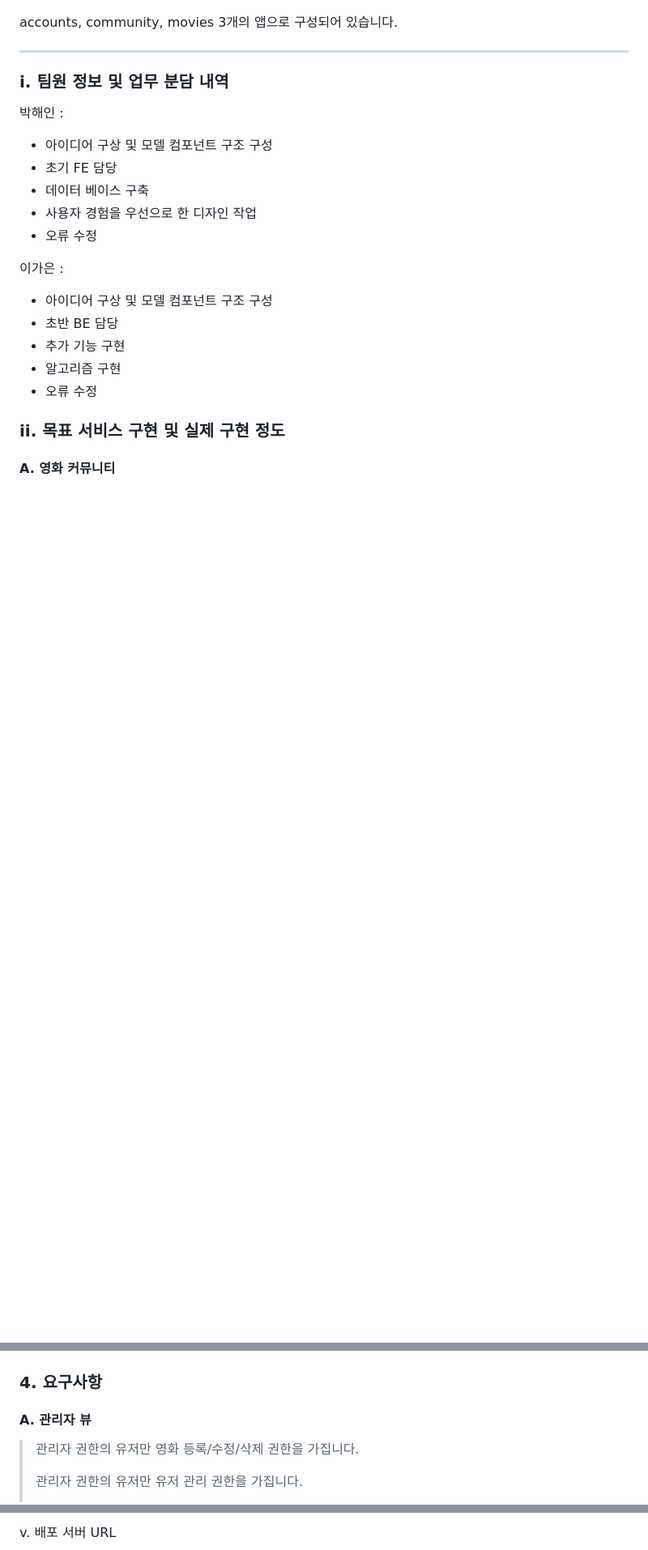
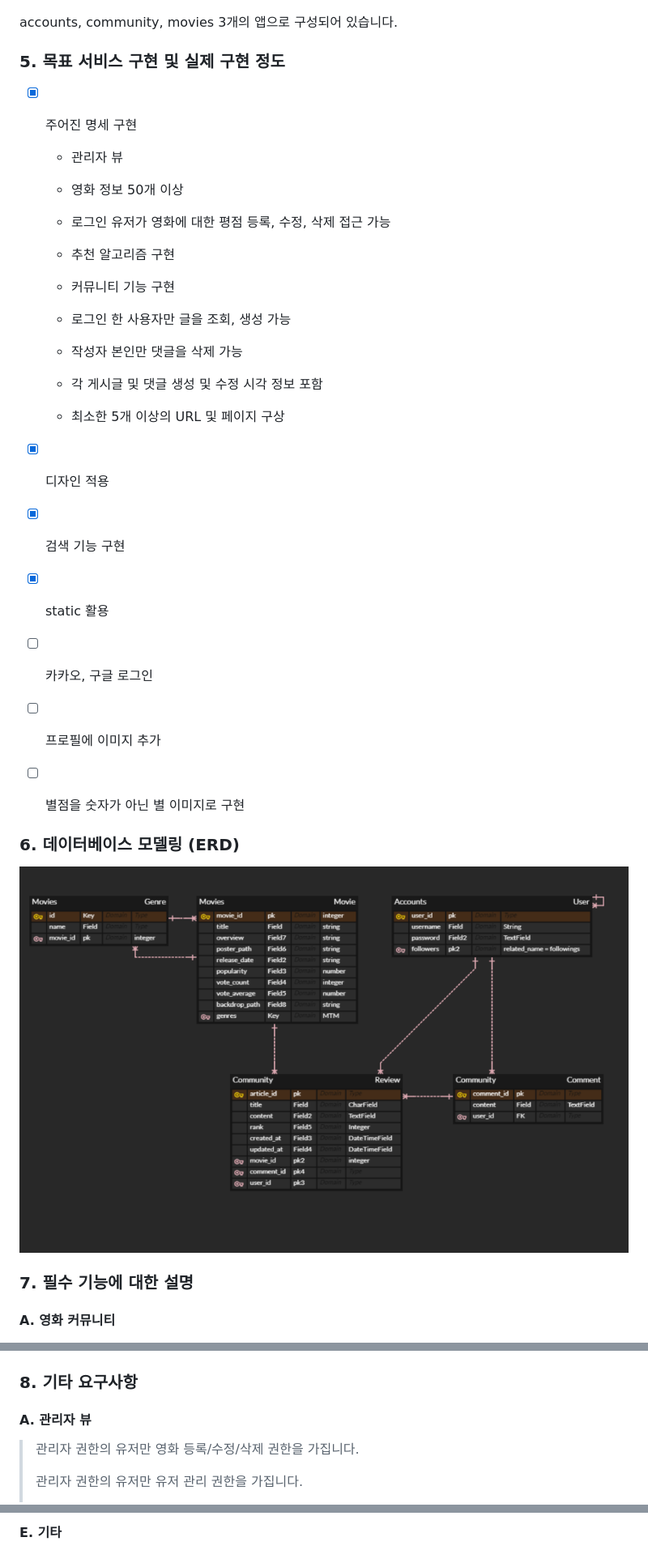
Before and after one commit to haiyinde/UNIFLEX, a Markdown page: README.md, 3 parts joined by grey strips. Shown at 81% size. Drawn GitHub-style; blank space fills up the shorter version.

```diff
--- a/README.md
+++ b/README.md
@@ -39,27 +76,42 @@ Django & Vanilla JS
 
 accounts, community, movies 3개의 앱으로 구성되어 있습니다.
 
----
+### 5. 목표 서비스 구현 및 실제 구현 정도
 
-### i. 팀원 정보 및 업무 분담 내역
+- [x] 주어진 명세 구현
 
-박해인 :
+  - 관리자 뷰
 
-* 아이디어 구상 및 모델 컴포넌트 구조 구성
-* 초기 FE 담당
-* 데이터 베이스 구축
-* 사용자 경험을 우선으로 한 디자인 작업
-* 오류 수정
+  - 영화 정보 50개 이상
+  - 로그인 유저가 영화에 대한 평점 등록, 수정, 삭제 접근 가능
+  - 추천 알고리즘 구현
+  - 커뮤니티 기능 구현
+  - 로그인 한 사용자만 글을 조회, 생성 가능
+  - 작성자 본인만 댓글을 삭제 가능
+  - 각 게시글 및 댓글 생성 및 수정 시각 정보 포함
+  - 최소한 5개 이상의 URL 및 페이지 구상
 
-이가은 :
+- [x] 디자인 적용
 
-* 아이디어 구상 및 모델 컴포넌트 구조 구성
-* 초반 BE 담당
-* 추가 기능 구현
-* 알고리즘 구현
-* 오류 수정
+- [x] 검색 기능 구현
 
-### ii. 목표 서비스 구현 및 실제 구현 정도
+- [x] static 활용
+
+- [ ] 카카오, 구글 로그인
+
+- [ ] 프로필에 이미지 추가
+
+- [ ] 별점을 숫자가 아닌 별 이미지로 구현
+
+
+
+### 6. 데이터베이스 모델링 (ERD)
+
+![ERD](README.assets/ERD.png)
+
+
+
+### 7. 필수 기능에 대한 설명
 
 #### A. 영화 커뮤니티
 
@@ -99,7 +156,7 @@ accounts, community, movies 3개의 앱으로 구성되어 있습니다.
 
 
 
-### 4. 요구사항
+### 8. 기타 요구사항
 
 #### A. 관리자 뷰
 
@@ -168,5 +222,5 @@ iv. 필수 기능에 대한 설명
 
 
 
-v. 배포 서버 URL
+#### E. 기타
 
```
Also changed, not shown: other parts of README.md (+87 -26 lines), README.assets/image-20211125185203443.png (added), README.assets/image-20211125185313471.png (added), README.assets/image-20211125185338733.png (added), README.assets/image-20211125185410429.png (added), 1 other file.
